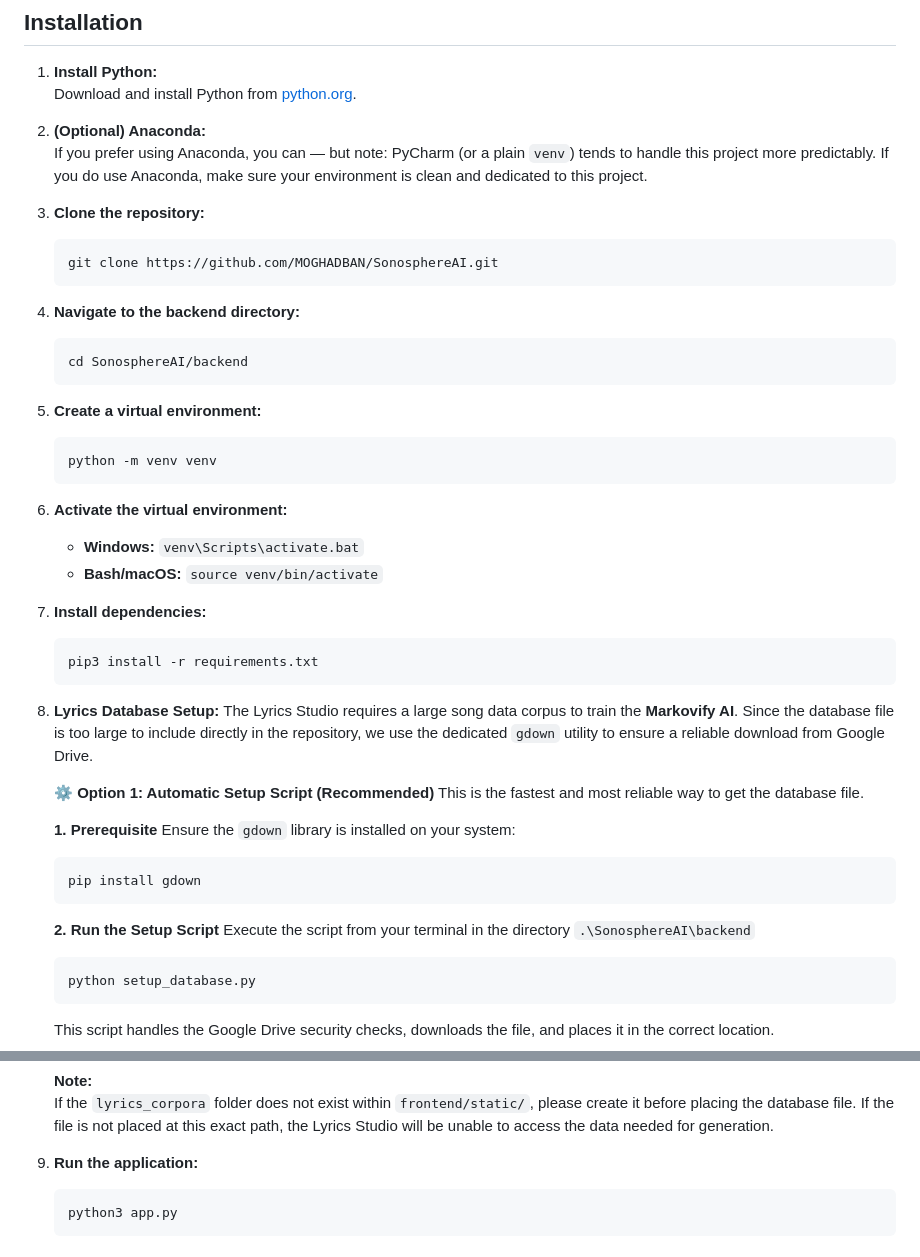
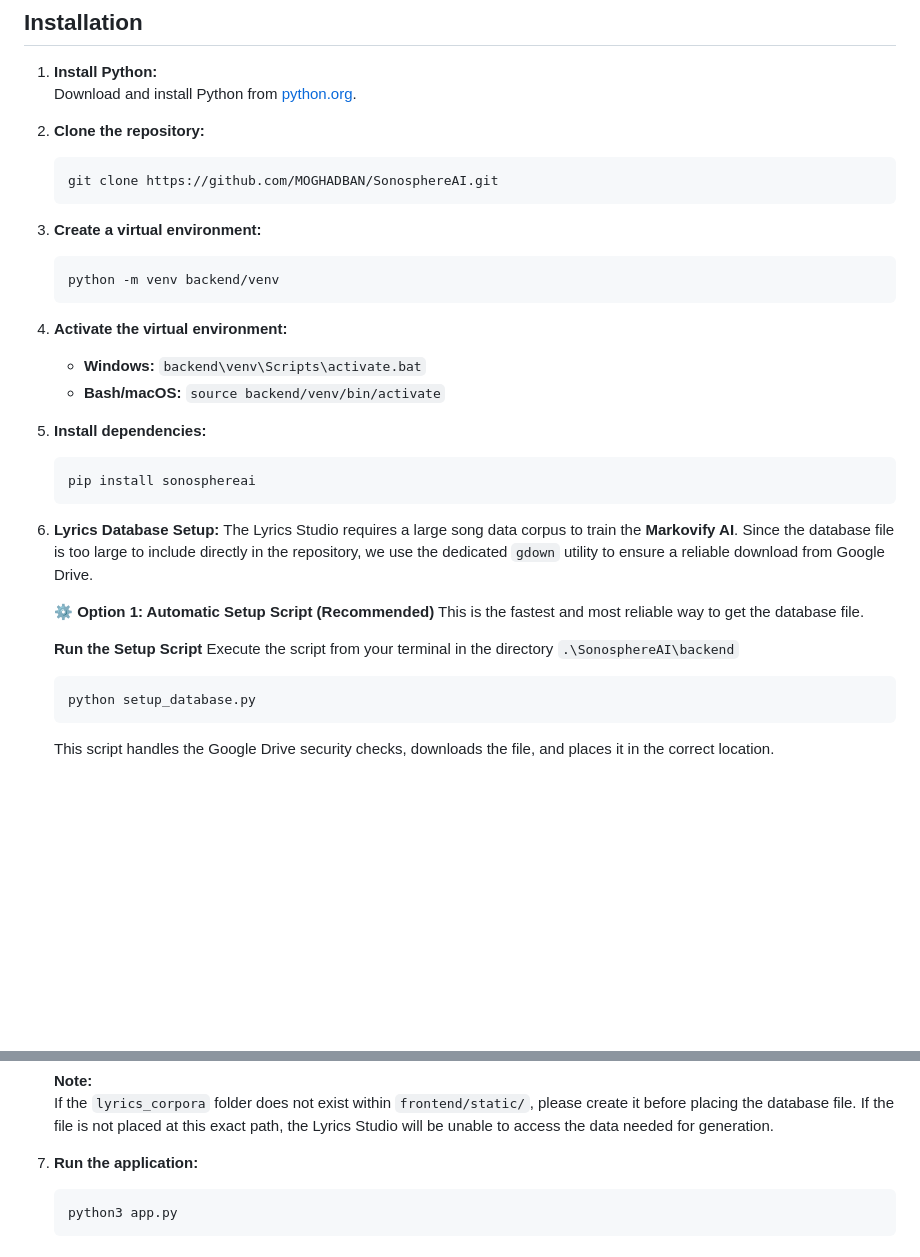
Before and after one commit to moghadban/SonosphereAI, a Markdown page: README.md, 2 parts joined by grey strips. Rendered like a GitHub page; blank space fills up the shorter version.

````diff
--- a/README.md
+++ b/README.md
@@ -148,53 +148,43 @@ https://github.com/user-attachments/assets/04e1b069-462e-48f7-9f7e-817fb0336b9f
 1. **Install Python:**
    Download and install Python from [python.org](https://www.python.org/downloads/).
 
-2. **(Optional) Anaconda:**
-   If you prefer using Anaconda, you can — but note: PyCharm (or a plain `venv`) tends to handle this project more predictably. If you do use Anaconda, make sure your environment is clean and dedicated to this project.
+
 
 3. **Clone the repository:**
    ```bash
    git clone https://github.com/MOGHADBAN/SonosphereAI.git
    ```
 
-4.  **Navigate to the backend directory:**
+
+
+4.  **Create a virtual environment:**
 
     ```bash
-    cd SonosphereAI/backend
-    ```
-
-5.  **Create a virtual environment:**
-
-    ```bash
-    python -m venv venv
+    python -m venv backend/venv
     ```
 
 
 
-6.  **Activate the virtual environment:**
+5.  **Activate the virtual environment:**
 
-    -   **Windows:** `venv\Scripts\activate.bat`
-    -   **Bash/macOS:** `source venv/bin/activate`
+    -   **Windows:** `backend\venv\Scripts\activate.bat`
+    -   **Bash/macOS:** `source backend/venv/bin/activate`
 
 
-7.  **Install dependencies:**
+
+6.  **Install dependencies:**
     ```bash
-    pip3 install -r requirements.txt
+    pip install sonosphereai
     ```
 
-8. **Lyrics Database Setup:**
+7. **Lyrics Database Setup:**
 The Lyrics Studio requires a large song data corpus to train the **Markovify AI**. Since the database file is too large to include directly in the repository, we use the dedicated `gdown` utility to ensure a reliable download from Google Drive.
 
 
       **⚙️ Option 1: Automatic Setup Script (Recommended)**
       This is the fastest and most reliable way to get the database file.
 
-      **1. Prerequisite**
-      Ensure the `gdown` library is installed on your system:
-      ```bash
-      pip install gdown
-      ```
-
-      **2. Run the Setup Script**
+      **Run the Setup Script**
       Execute the script from your terminal in the directory ```.\SonosphereAI\backend```
       ```bash
       python setup_database.py
@@ -229,7 +219,7 @@ The Lyrics Studio requires a large song data corpus to train the **Markovify AI*
 
 
 
-10. **Run the application:**
+8. **Run the application:**
 
     ```bash
     python3 app.py
````
